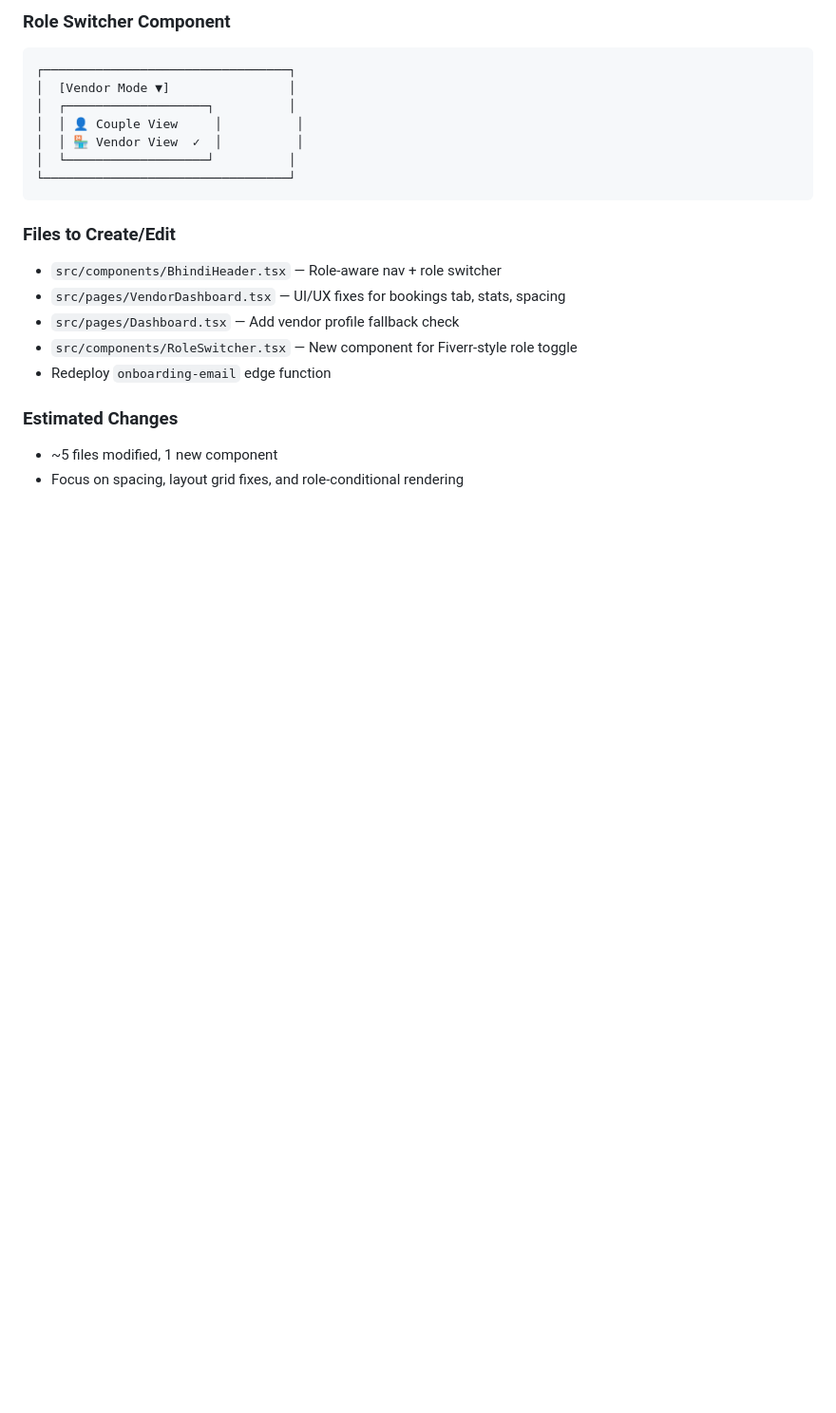
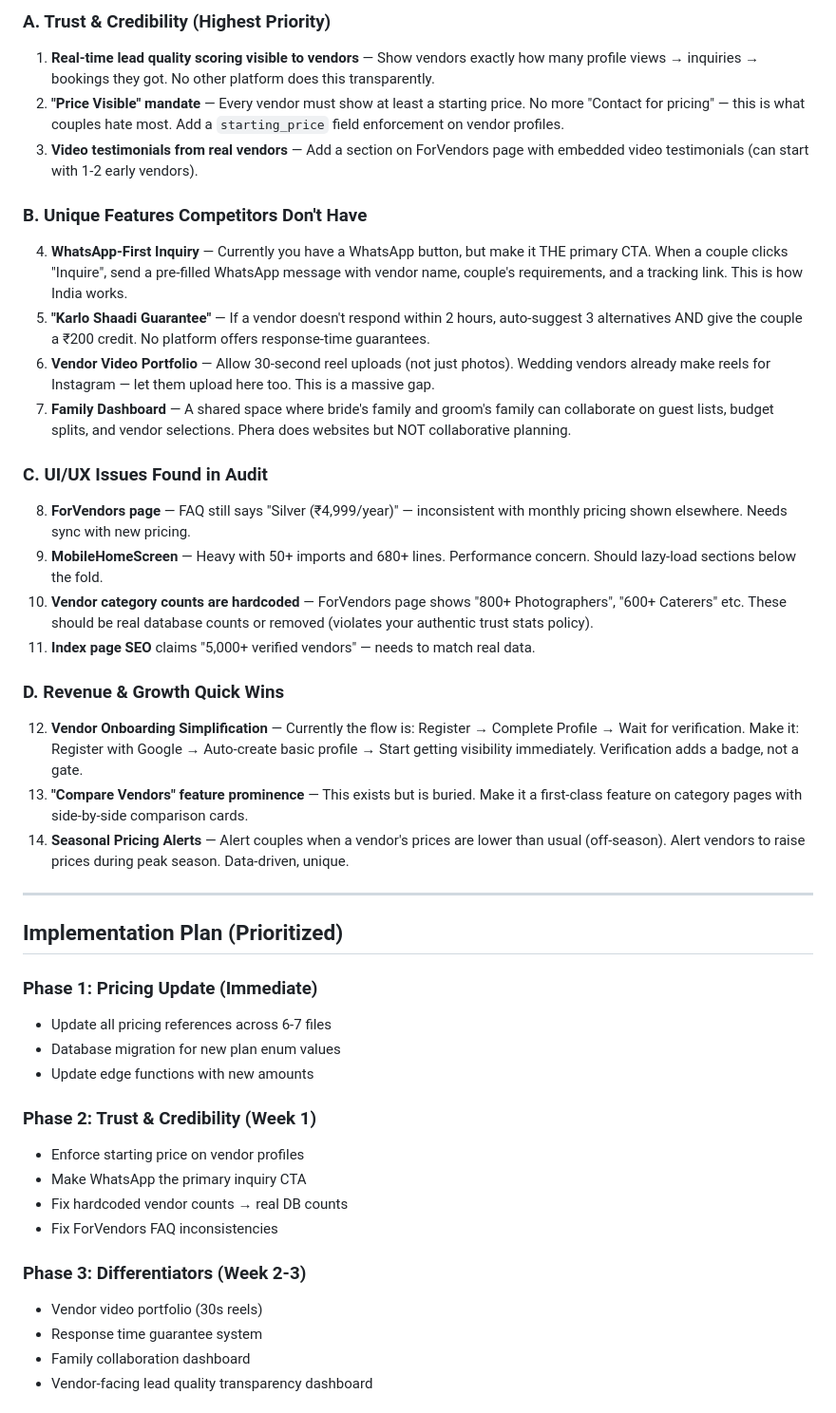
Before and after one commit to prabhanjaytiwari/karlo-shaadi-glow, a Markdown page: .lovable/plan.md, the part around one of its changes. Shown at 95% size. Drawn GitHub-style; blank space fills up the shorter version.

Commit message:
Save plan in Lovable

````diff
--- a/.lovable/plan.md
+++ b/.lovable/plan.md
@@ -63,22 +64,51 @@
 
-### Role Switcher Component
-```text
-┌─────────────────────────────────┐
-│  [Vendor Mode ▼]                │
-│  ┌───────────────────┐          │
-│  │ 👤 Couple View     │          │
-│  │ 🏪 Vendor View  ✓  │          │
-│  └───────────────────┘          │
-└─────────────────────────────────┘
-```
+### A. Trust & Credibility (Highest Priority)
 
-### Files to Create/Edit
-- `src/components/BhindiHeader.tsx` — Role-aware nav + role switcher
-- `src/pages/VendorDashboard.tsx` — UI/UX fixes for bookings tab, stats, spacing
-- `src/pages/Dashboard.tsx` — Add vendor profile fallback check
-- `src/components/RoleSwitcher.tsx` — New component for Fiverr-style role toggle
-- Redeploy `onboarding-email` edge function
+1. **Real-time lead quality scoring visible to vendors** — Show vendors exactly how many profile views → inquiries → bookings they got. No other platform does this transparently.
+2. **"Price Visible" mandate** — Every vendor must show at least a starting price. No more "Contact for pricing" — this is what couples hate most. Add a `starting_price` field enforcement on vendor profiles.
+3. **Video testimonials from real vendors** — Add a section on ForVendors page with embedded video testimonials (can start with 1-2 early vendors).
 
-### Estimated Changes
-- ~5 files modified, 1 new component
-- Focus on spacing, layout grid fixes, and role-conditional rendering
+### B. Unique Features Competitors Don't Have
+
+4. **WhatsApp-First Inquiry** — Currently you have a WhatsApp button, but make it THE primary CTA. When a couple clicks "Inquire", send a pre-filled WhatsApp message with vendor name, couple's requirements, and a tracking link. This is how India works.
+5. **"Karlo Shaadi Guarantee"** — If a vendor doesn't respond within 2 hours, auto-suggest 3 alternatives AND give the couple a ₹200 credit. No platform offers response-time guarantees.
+6. **Vendor Video Portfolio** — Allow 30-second reel uploads (not just photos). Wedding vendors already make reels for Instagram — let them upload here too. This is a massive gap.
+7. **Family Dashboard** — A shared space where bride's family and groom's family can collaborate on guest lists, budget splits, and vendor selections. Phera does websites but NOT collaborative planning.
+
+### C. UI/UX Issues Found in Audit
+
+8. **ForVendors page** — FAQ still says "Silver (₹4,999/year)" — inconsistent with monthly pricing shown elsewhere. Needs sync with new pricing.
+9. **MobileHomeScreen** — Heavy with 50+ imports and 680+ lines. Performance concern. Should lazy-load sections below the fold.
+10. **Vendor category counts are hardcoded** — ForVendors page shows "800+ Photographers", "600+ Caterers" etc. These should be real database counts or removed (violates your authentic trust stats policy).
+11. **Index page SEO** claims "5,000+ verified vendors" — needs to match real data.
+
+### D. Revenue & Growth Quick Wins
+
+12. **Vendor Onboarding Simplification** — Currently the flow is: Register → Complete Profile → Wait for verification. Make it: Register with Google → Auto-create basic profile → Start getting visibility immediately. Verification adds a badge, not a gate.
+13. **"Compare Vendors" feature prominence** — This exists but is buried. Make it a first-class feature on category pages with side-by-side comparison cards.
+14. **Seasonal Pricing Alerts** — Alert couples when a vendor's prices are lower than usual (off-season). Alert vendors to raise prices during peak season. Data-driven, unique.
+
+---
+
+## Implementation Plan (Prioritized)
+
+### Phase 1: Pricing Update (Immediate)
+
+- Update all pricing references across 6-7 files
+- Database migration for new plan enum values
+- Update edge functions with new amounts
+
+### Phase 2: Trust & Credibility (Week 1)
+
+- Enforce starting price on vendor profiles
+- Make WhatsApp the primary inquiry CTA
+- Fix hardcoded vendor counts → real DB counts
+- Fix ForVendors FAQ inconsistencies
+
+### Phase 3: Differentiators (Week 2-3)
+
+- Vendor video portfolio (30s reels)
+- Response time guarantee system
+- Family collaboration dashboard
+- Vendor-facing lead quality transparency dashboard
+
````
Also changed, not shown: other parts of .lovable/plan.md (+71 -41 lines).
